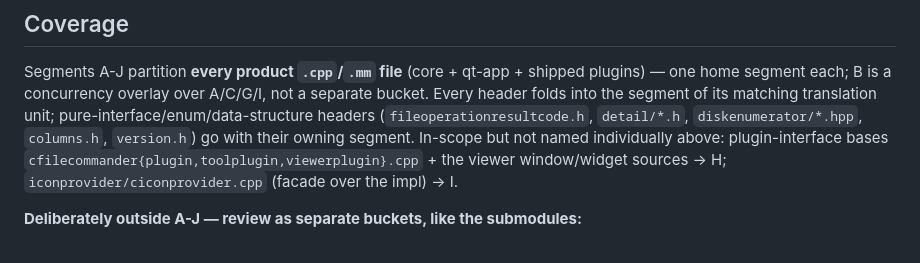
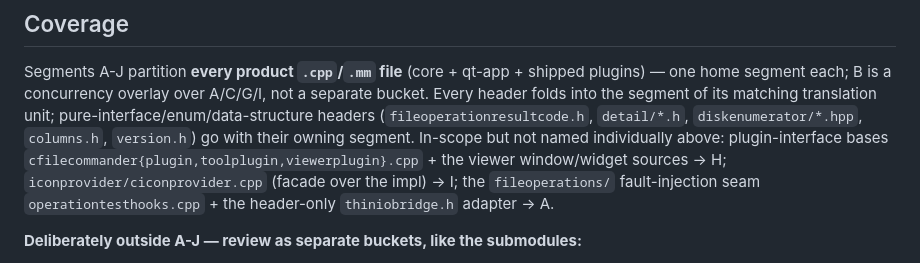
Before and after one commit to VioletGiraffe/file-commander, a Markdown page: doc/code-review-plan.md, the part around the change. Drawn GitHub-style.

```diff
--- a/doc/code-review-plan.md
+++ b/doc/code-review-plan.md
@@ -21,7 +21,9 @@ segment of its matching translation unit; pure-interface/enum/data-structure hea
 (`fileoperationresultcode.h`, `detail/*.h`, `diskenumerator/*.hpp`, `columns.h`, `version.h`) go with their
 owning segment. In-scope but not named individually
 above: plugin-interface bases `cfilecommander{plugin,toolplugin,viewerplugin}.cpp` + the viewer
-window/widget sources -> H; `iconprovider/ciconprovider.cpp` (facade over the impl) -> I.
+window/widget sources -> H; `iconprovider/ciconprovider.cpp` (facade over the impl) -> I; the
+`fileoperations/` fault-injection seam `operationtesthooks.cpp` + the header-only `thiniobridge.h`
+adapter -> A.
 
 **Deliberately outside A-J — review as separate buckets, like the submodules:**
 - Submodules: `qtutils cpputils cpp-template-utils thin_io text-encoding-detector image-processing github-releases-autoupdater`.
```
